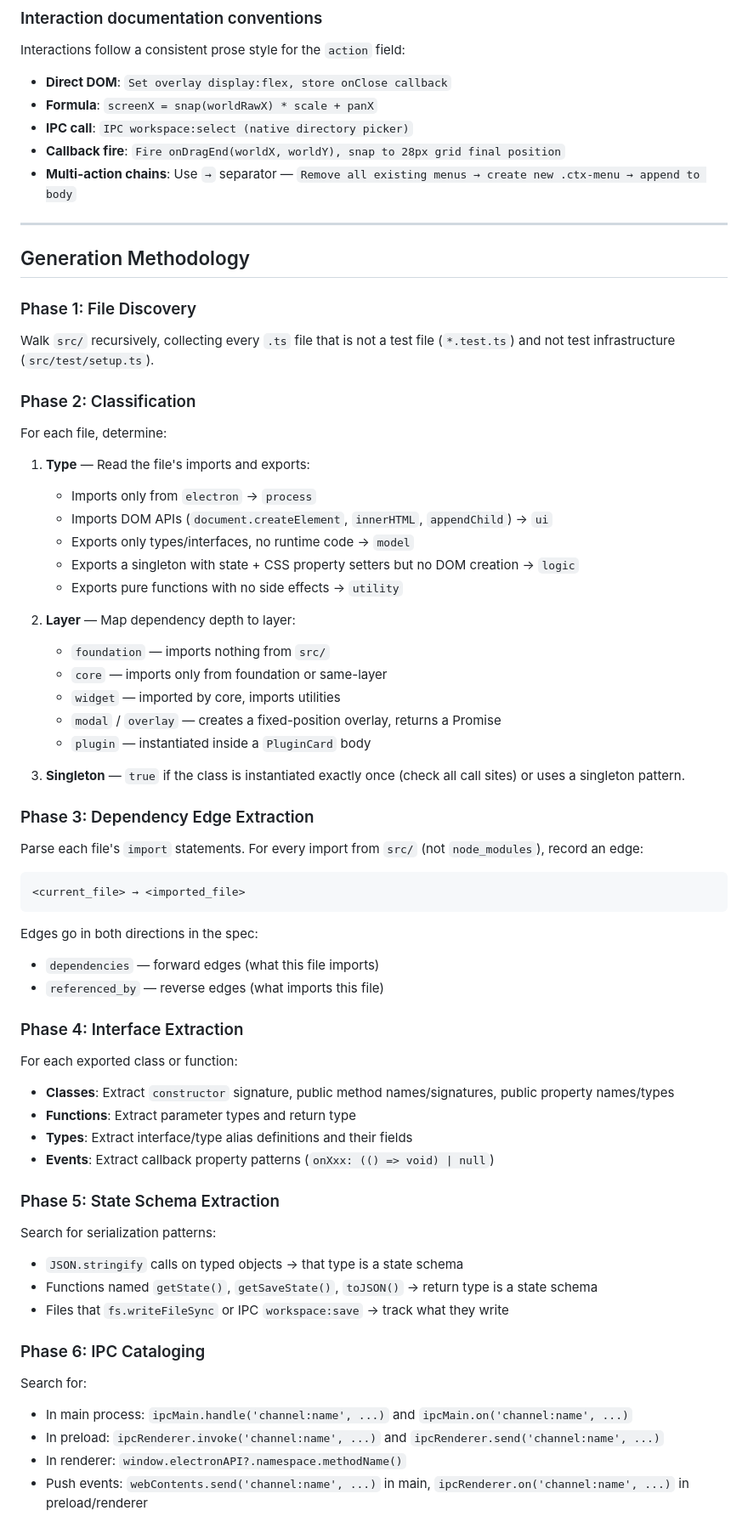
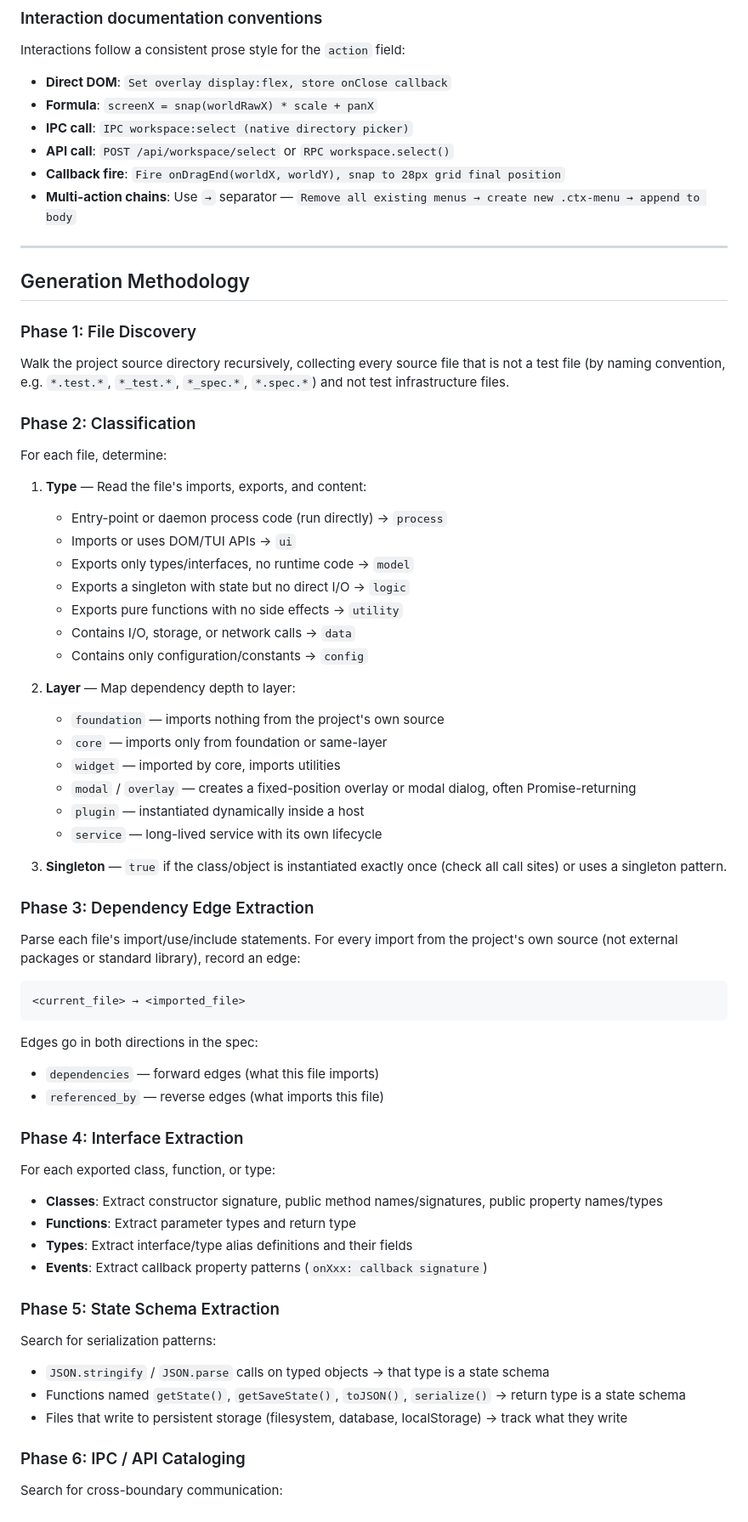
Before and after one commit to mrkprdo/cockpit-ide, a Markdown page: SPECGEN.md, the part around one of its changes. Shown at 85% size. Rendered like a GitHub page.

````diff
--- a/SPECGEN.md
+++ b/SPECGEN.md
@@ -422,6 +438,7 @@ Interactions follow a consistent prose style for the `action` field:
 - **Direct DOM**: `Set overlay display:flex, store onClose callback`
 - **Formula**: `screenX = snap(worldRawX) * scale + panX`
 - **IPC call**: `IPC workspace:select (native directory picker)`
+- **API call**: `POST /api/workspace/select` or `RPC workspace.select()`
 - **Callback fire**: `Fire onDragEnd(worldX, worldY), snap to 28px grid final position`
 - **Multi-action chains**: Use `→` separator — `Remove all existing menus → create new .ctx-menu → append to body`
 
@@ -431,33 +448,34 @@ Interactions follow a consistent prose style for the `action` field:
 
 ### Phase 1: File Discovery
 
-Walk `src/` recursively, collecting every `.ts` file that is not a test file
-(`*.test.ts`) and not test infrastructure (`src/test/setup.ts`).
+Walk the project source directory recursively, collecting every source file that is not a test file (by naming convention, e.g. `*.test.*`, `*_test.*`, `*_spec.*`, `*.spec.*`) and not test infrastructure files.
 
 ### Phase 2: Classification
 
 For each file, determine:
 
-1. **Type** — Read the file's imports and exports:
-   - Imports only from `electron` → `process`
-   - Imports DOM APIs (`document.createElement`, `innerHTML`, `appendChild`) → `ui`
+1. **Type** — Read the file's imports, exports, and content:
+   - Entry-point or daemon process code (run directly) → `process`
+   - Imports or uses DOM/TUI APIs → `ui`
    - Exports only types/interfaces, no runtime code → `model`
-   - Exports a singleton with state + CSS property setters but no DOM creation → `logic`
+   - Exports a singleton with state but no direct I/O → `logic`
    - Exports pure functions with no side effects → `utility`
+   - Contains I/O, storage, or network calls → `data`
+   - Contains only configuration/constants → `config`
 
 2. **Layer** — Map dependency depth to layer:
-   - `foundation` — imports nothing from `src/`
+   - `foundation` — imports nothing from the project's own source
    - `core` — imports only from foundation or same-layer
    - `widget` — imported by core, imports utilities
-   - `modal` / `overlay` — creates a fixed-position overlay, returns a Promise
-   - `plugin` — instantiated inside a `PluginCard` body
+   - `modal` / `overlay` — creates a fixed-position overlay or modal dialog, often Promise-returning
+   - `plugin` — instantiated dynamically inside a host
+   - `service` — long-lived service with its own lifecycle
 
-3. **Singleton** — `true` if the class is instantiated exactly once (check all call sites) or uses a singleton pattern.
+3. **Singleton** — `true` if the class/object is instantiated exactly once (check all call sites) or uses a singleton pattern.
 
 ### Phase 3: Dependency Edge Extraction
 
-Parse each file's `import` statements. For every import from `src/` (not `node_modules`),
-record an edge:
+Parse each file's import/use/include statements. For every import from the project's own source (not external packages or standard library), record an edge:
 
 ```
 <current_file> → <imported_file>
@@ -469,25 +487,21 @@ Edges go in both directions in the spec:
 
 ### Phase 4: Interface Extraction
 
-For each exported class or function:
+For each exported class, function, or type:
 
-- **Classes**: Extract `constructor` signature, public method names/signatures, public property names/types
+- **Classes**: Extract constructor signature, public method names/signatures, public property names/types
 - **Functions**: Extract parameter types and return type
 - **Types**: Extract interface/type alias definitions and their fields
-- **Events**: Extract callback property patterns (`onXxx: (() => void) | null`)
+- **Events**: Extract callback property patterns (`onXxx: callback signature`)
 
 ### Phase 5: State Schema Extraction
 
 Search for serialization patterns:
-- `JSON.stringify` calls on typed objects → that type is a state schema
-- Functions named `getState()`, `getSaveState()`, `toJSON()` → return type is a state schema
-- Files that `fs.writeFileSync` or IPC `workspace:save` → track what they write
+- `JSON.stringify` / `JSON.parse` calls on typed objects → that type is a state schema
+- Functions named `getState()`, `getSaveState()`, `toJSON()`, `serialize()` → return type is a state schema
+- Files that write to persistent storage (filesystem, database, localStorage) → track what they write
 
-### Phase 6: IPC Cataloging
+### Phase 6: IPC / API Cataloging
 
-Search for:
-- In main process: `ipcMain.handle('channel:name', ...)` and `ipcMain.on('channel:name', ...)`
-- In preload: `ipcRenderer.invoke('channel:name', ...)` and `ipcRenderer.send('channel:name', ...)`
-- In renderer: `window.electronAPI?.namespace.methodName()`
-- Push events: `webContents.send('channel:name', ...)` in main, `ipcRenderer.on('channel:name', ...)` in preload/renderer
+Search for cross-boundary communication:
 
````
Also changed, not shown: other parts of SPECGEN.md (+178 -157 lines).
